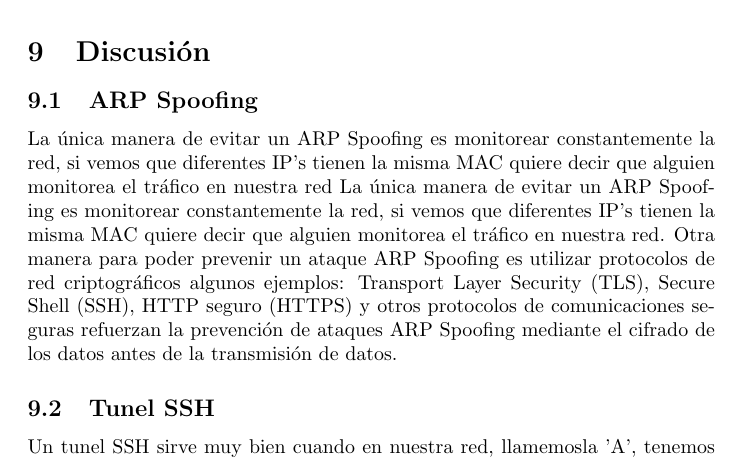
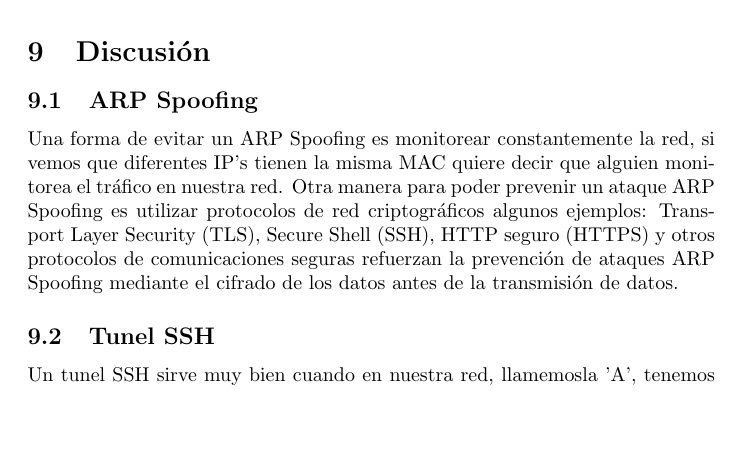
Before and after one commit to JCPerales/TSIS, a LaTeX document (Practica3.tex): part of page 16 of 17, cut so that both start at the same text, the shorter picture padded with empty space. Compiled offline with pdfLaTeX.

Commit message:
Version mejorada: vivira en nuestros corazones

```diff
--- a/Practica3.tex
+++ b/Practica3.tex
@@ -264,8 +264,7 @@ Al final de lado de la m\'aquina remota, se siguen enviando los paquetes en clar
 \section{Discusi\'on}
 
 \subsection{ARP Spoofing}
-La \'unica manera de evitar un ARP Spoofing es monitorear constantemente la red, si vemos que diferentes IP's tienen la misma MAC quiere decir que alguien monitorea el tr\'afico en nuestra red
-La \'unica manera de evitar un ARP Spoofing es monitorear constantemente la red, si vemos que diferentes IP's tienen la misma MAC quiere decir que alguien monitorea el tr\'afico en nuestra red. Otra manera para poder prevenir un ataque ARP Spoofing es utilizar protocolos de red criptogr\'aficos algunos ejemplos: Transport Layer Security (TLS), Secure Shell (SSH), HTTP seguro (HTTPS) y otros protocolos de comunicaciones seguras refuerzan la prevenci\'on de ataques ARP Spoofing mediante el cifrado de los datos antes de la transmisi\'on de datos.
+Una forma de evitar un ARP Spoofing es monitorear constantemente la red, si vemos que diferentes IP's tienen la misma MAC quiere decir que alguien monitorea el tr\'afico en nuestra red. Otra manera para poder prevenir un ataque ARP Spoofing es utilizar protocolos de red criptogr\'aficos algunos ejemplos: Transport Layer Security (TLS), Secure Shell (SSH), HTTP seguro (HTTPS) y otros protocolos de comunicaciones seguras refuerzan la prevenci\'on de ataques ARP Spoofing mediante el cifrado de los datos antes de la transmisi\'on de datos.
 
 \subsection{Tunel SSH}
 
```
